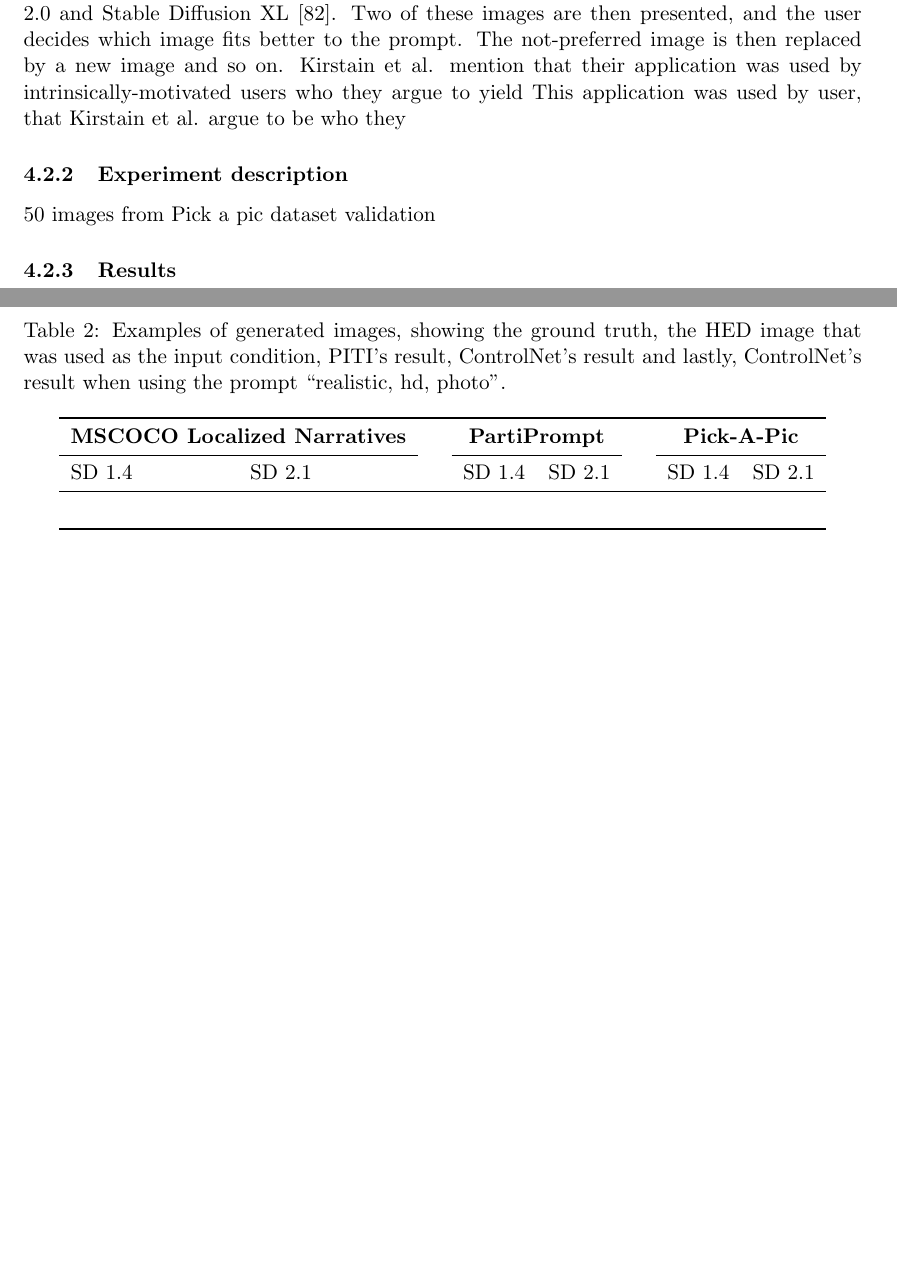
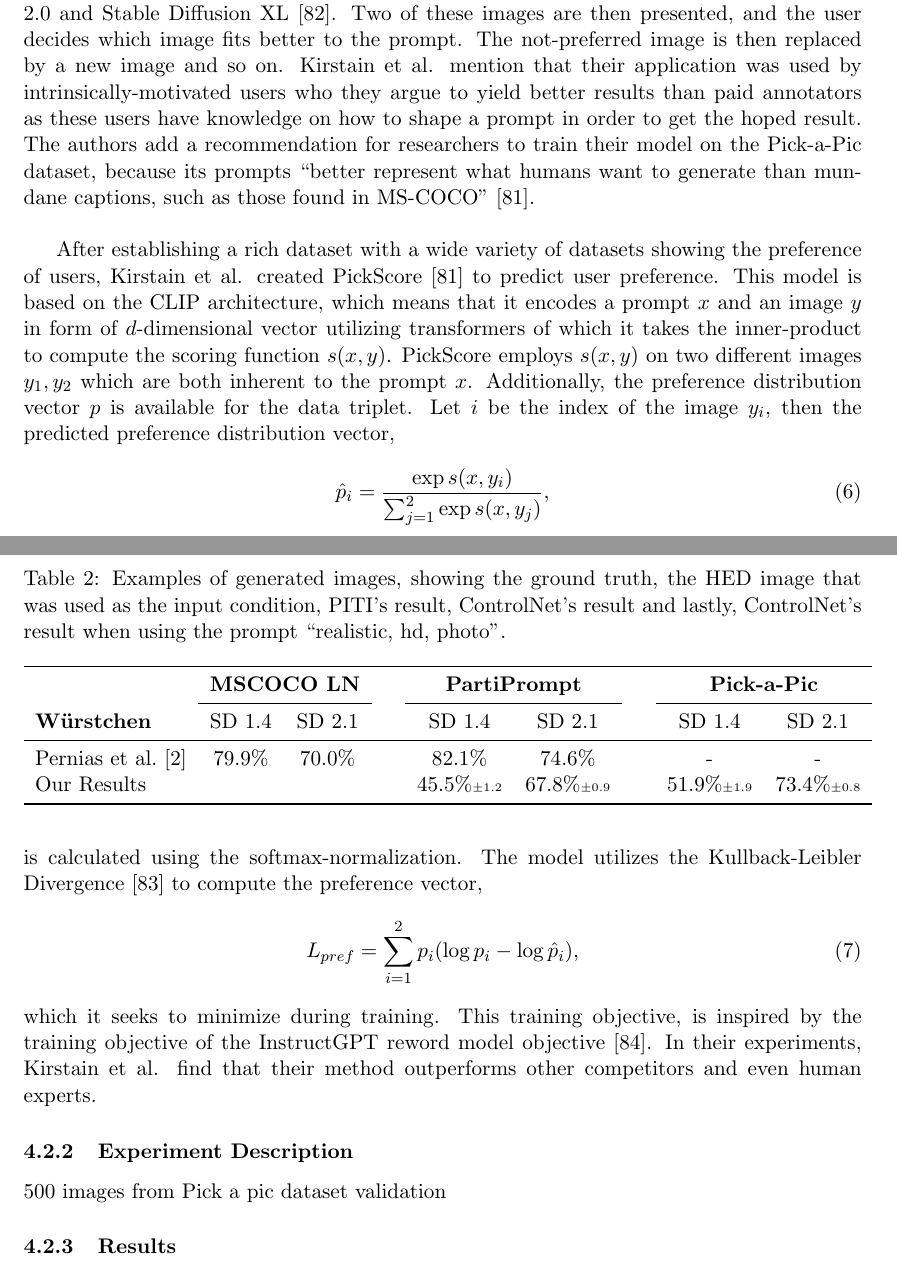
Before and after one commit to Mioriarty/seminar-paper-text-to-image, a LaTeX document (main.tex, which reads wuerstchen/experiments.tex): two parts of pages 26 and 27 of 41, joined at a grey line, cut so that both start at the same text, the shorter picture padded with empty space. Compiled offline with pdfLaTeX.

Commit message:
add Pickscore section

```diff
--- a/wuerstchen/experiments.tex
+++ b/wuerstchen/experiments.tex
@@ -32,36 +32,51 @@ Stable Diffusion XL~\cite{podell2024sdxl}. Two of these images are then
 presented, and the user decides which image fits better to the prompt. The
 not-preferred image is then replaced by a new image and so on. Kirstain et al.
 mention that their application was used by intrinsically-motivated users who
-they argue to yield
-This application
-was used by user, that Kirstain et al. argue to be  who they
-% Pick A Pic
-% selections are made by intrinsically motivated users instead of paid annotators
-% the authors of the paper suggest to eval models with Pick A Pic, as "which better represent what humans want to generate than mundane captions"
+they argue to yield better results than paid annotators as these users have
+knowledge on how to shape a prompt in order to get the hoped result. The authors
+add a recommendation for researchers to train their model on the Pick-a-Pic
+dataset, because its prompts ``better represent what humans want to generate
+than mundane captions, such as those found in MS-COCO''~\cite{kirstain2023pickapic}.\\
 
-% Pick Score
-% having established a dataset of images that are annotated by human preference -> model that predicts this
-% based on CLIP architecture -> encodes image and text using transformer to a d-dimensional vector returning their inner product s(x, y)
-% two images are compared by taking the scoring function of two images and their prompt another input is the preference distribution vector p
-% the predicted preference hat p is calculated through a softmax-normalization of the scores of the two images
-% the model is trained by minimizing the KL-divergence between the preferences.
-% training objective is analogous to InstructGPT reward model objective
-% pickscore is able to outperform other competitors and human experts
+After establishing a rich dataset with a wide variety of datasets showing the
+preference of users, Kirstain et al. created PickScore~\cite{kirstain2023pickapic}
+to predict user preference. This model is based on the CLIP architecture, which
+means that it encodes a prompt $x$ and an image $y$ in form of $d$-dimensional
+vector utilizing transformers of which it takes the inner-product to compute the scoring function
+$s(x, y)$. PickScore employs $s(x, y)$ on two different images $y_1, y_2$ which
+are both inherent to the prompt $x$. Additionally, the preference distribution
+vector $p$ is available for the data triplet. Let $i$ be the index of the image
+$y_i$, then the predicted preference distribution vector,
+\begin{equation}
+    \hat{p}_i = \frac{\exp s(x, y_i)}{\sum_{j=1}^{2}\exp s(x, y_j)},
+\end{equation}
+is calculated using the softmax-normalization. The model utilizes the
+Kullback-Leibler Divergence~\cite{kullback1951OnInformationandSufficiency} to compute the preference vector,
+\begin{equation}
+    L_{pref} = \sum_{i=1}^{2} p_i (\log p_i - \log\hat{p}_i),
+\end{equation}
+which it seeks to minimize during training. This training objective, is inspired
+by the training objective of the InstructGPT reword model
+objective~\cite{Ouyang2024InstructGPT}. In their experiments, Kirstain et al.
+find that their method outperforms other competitors and even human experts.
 
-\subsubsection{Experiment description}
-50 images from Pick a pic dataset validation
+\subsubsection{Experiment Description}
+% we want to confirm our suspicion of a worse performing Würstchen by re-doing the pickscore experiment
+% for this we compare wuerstchen with the sd 1.4 and sd 2.1 as these are the closest to the würstchen performance
+500 images from Pick a pic dataset validation
 \subsubsection{Results}
 \begin{table}[t]
     \caption{Examples of generated images, showing the ground truth, the HED image that was used as the input condition, PITI's result, ControlNet's result and lastly, ControlNet's result when using the prompt ``realistic, hd, photo''.}
     \label{tab:wuerstchen:results}
     \centering
-    \begin{tabular}{cccccccc}
+    \begin{tabular}{lcccccccc}
         \toprule
-        \multicolumn{2}{c}{\textbf{MSCOCO Localized Narratives}} & \phantom{0} & \multicolumn{2}{c}{\textbf{PartiPrompt}} & \phantom{0} & \multicolumn{2}{c}{\textbf{Pick-A-Pic}}                                 \\
-        \cmidrule{1-2}\cmidrule{4-5}\cmidrule{7-8}
-        SD 1.4                                                   & SD 2.1      & \phantom{0}                              & SD 1.4      & SD 2.1                                  & \phantom{0} & SD 1.4 & SD 2.1 \\
+                                                 & \multicolumn{2}{c}{\textbf{MSCOCO LN}} & \phantom{0} & \multicolumn{2}{c}{\textbf{PartiPrompt}} & \phantom{0}           & \multicolumn{2}{c}{\textbf{Pick-a-Pic}}                                                               \\
+        \cmidrule{2-3}\cmidrule{5-6}\cmidrule{8-9}
+        \textbf{W\"urstchen}                     & SD 1.4                                 & SD 2.1      & \phantom{0}                              & SD 1.4                & SD 2.1                                  & \phantom{0} & SD 1.4                & SD 2.1                \\
         \midrule
-                                                                 &             & \phantom{0}                              &             &                                         & \phantom{0} &        &        \\
+        Pernias et al.\cite{pernias2024wrstchen} & 79.9\%                                 & 70.0\%      & \phantom{0}                              & 82.1\%                & 74.6\%                                  & \phantom{0} & -                     & -                     \\
+        Our Results                              &                                        &             & \phantom{0}                              & 45.5\%{\tiny$\pm1.2$} & 67.8\%{\tiny$\pm0.9$}                   & \phantom{0} & 51.9\%{\tiny$\pm1.9$} & 73.4\%{\tiny$\pm0.8$} \\
         \bottomrule
     \end{tabular}
 \end{table}
```
